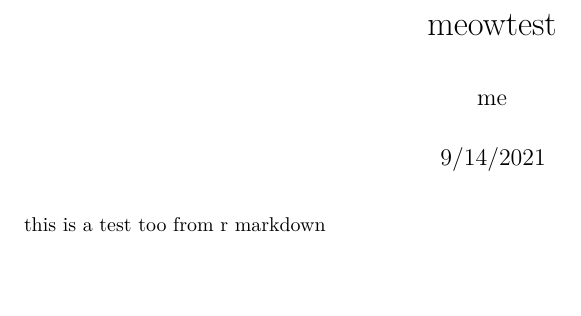
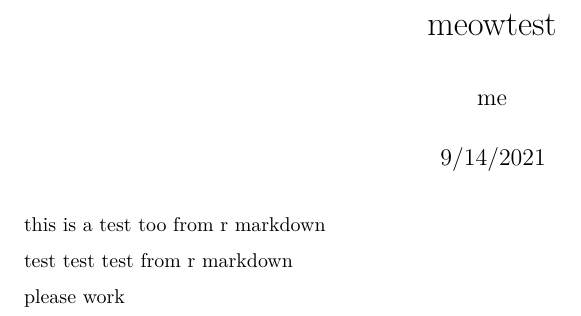
Before and after one commit to kauster2/myrepo, an R Markdown document (meowtest.Rmd): part of the page, cut so that both start at the same text, the shorter picture padded with empty space. Rendered offline with R 4.5, knitr and Pandoc, then LaTeX, with nearby package versions.

Commit message:
commit form r

````diff
--- a/meowtest.Rmd
+++ b/meowtest.Rmd
@@ -10,3 +10,8 @@ knitr::opts_chunk$set(echo = TRUE)
 ```
 
 this is a test too from r markdown
+
+
+test test test from r markdown
+
+please work
````
